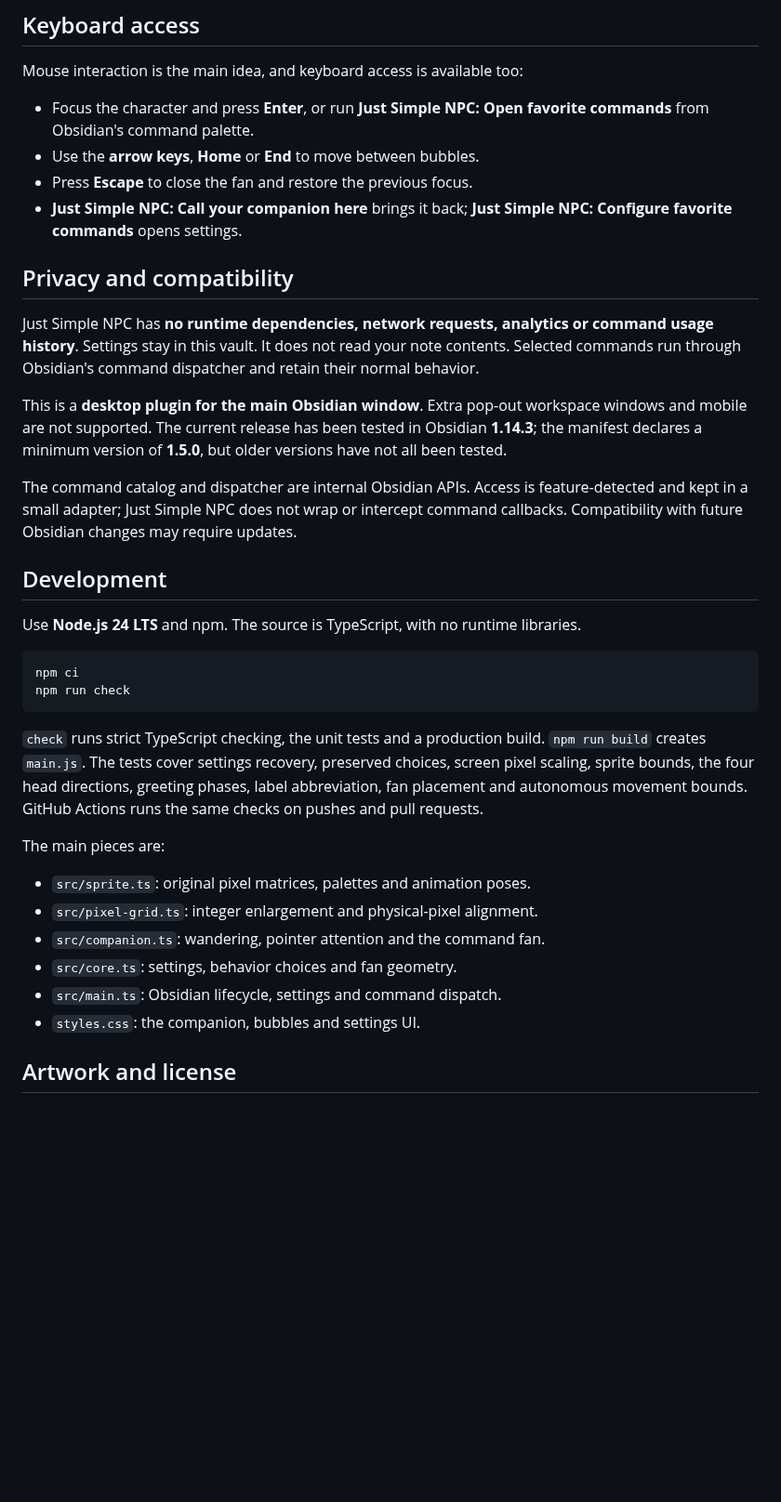
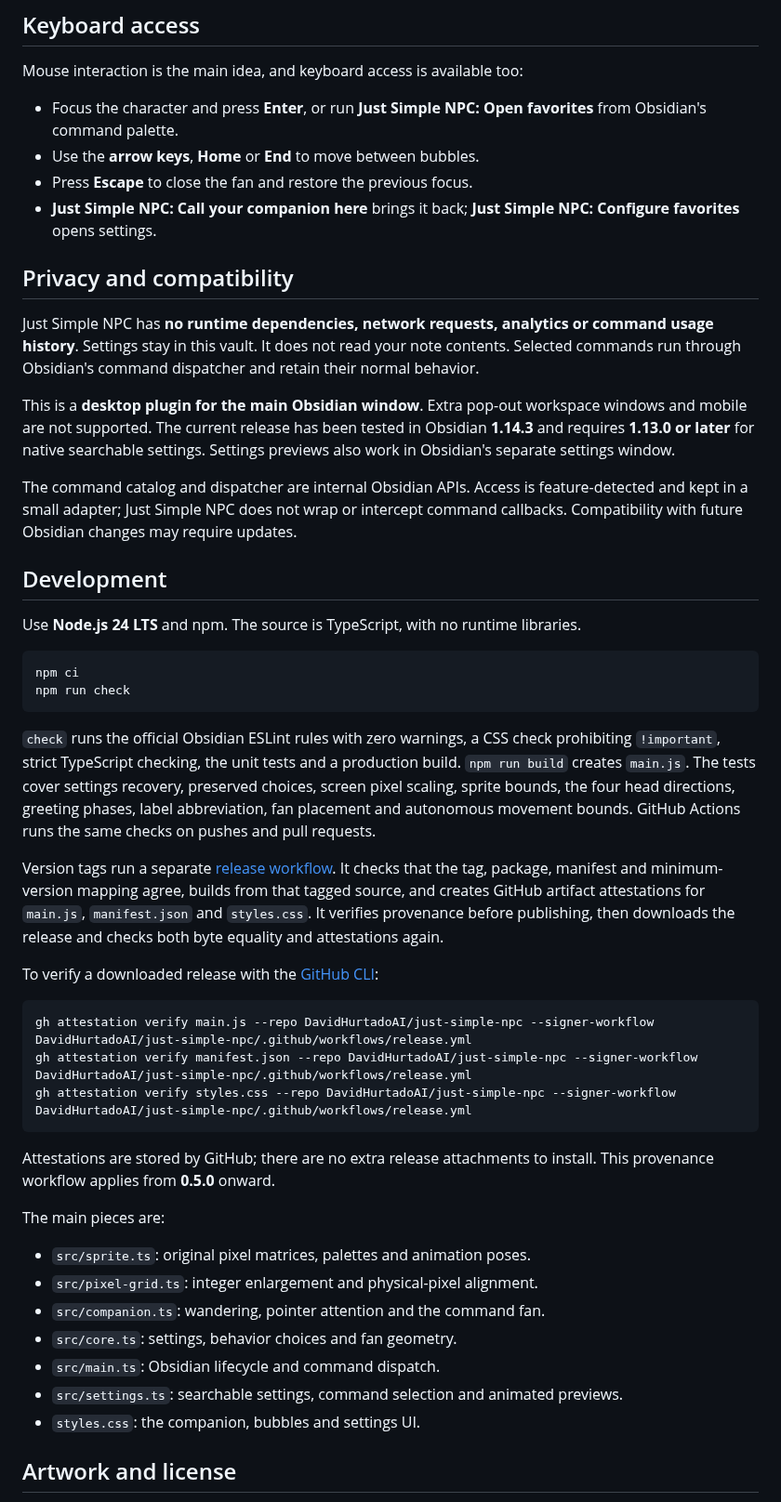
Before and after one commit to DavidHurtadoAI/just-simple-npc, a Markdown page: README.md, the part around one of its changes. Shown at 93% size. GitHub-like rendering; blank space fills up the shorter version.

````diff
--- a/README.md
+++ b/README.md
@@ -112,16 +116,16 @@ The first eight are autonomous activities. The last two respond to your pointer
 
 Mouse interaction is the main idea, and keyboard access is available too:
 
-- Focus the character and press **Enter**, or run **Just Simple NPC: Open favorite commands** from Obsidian's command palette.
+- Focus the character and press **Enter**, or run **Just Simple NPC: Open favorites** from Obsidian's command palette.
 - Use the **arrow keys**, **Home** or **End** to move between bubbles.
 - Press **Escape** to close the fan and restore the previous focus.
-- **Just Simple NPC: Call your companion here** brings it back; **Just Simple NPC: Configure favorite commands** opens settings.
+- **Just Simple NPC: Call your companion here** brings it back; **Just Simple NPC: Configure favorites** opens settings.
 
 ## Privacy and compatibility
 
 Just Simple NPC has **no runtime dependencies, network requests, analytics or command usage history**. Settings stay in this vault. It does not read your note contents. Selected commands run through Obsidian's command dispatcher and retain their normal behavior.
 
-This is a **desktop plugin for the main Obsidian window**. Extra pop-out workspace windows and mobile are not supported. The current release has been tested in Obsidian **1.14.3**; the manifest declares a minimum version of **1.5.0**, but older versions have not all been tested.
+This is a **desktop plugin for the main Obsidian window**. Extra pop-out workspace windows and mobile are not supported. The current release has been tested in Obsidian **1.14.3** and requires **1.13.0 or later** for native searchable settings. Settings previews also work in Obsidian's separate settings window.
 
 The command catalog and dispatcher are internal Obsidian APIs. Access is feature-detected and kept in a small adapter; Just Simple NPC does not wrap or intercept command callbacks. Compatibility with future Obsidian changes may require updates.
 
@@ -134,7 +138,19 @@ npm ci
 npm run check
 ```
 
-`check` runs strict TypeScript checking, the unit tests and a production build. `npm run build` creates `main.js`. The tests cover settings recovery, preserved choices, screen pixel scaling, sprite bounds, the four head directions, greeting phases, label abbreviation, fan placement and autonomous movement bounds. GitHub Actions runs the same checks on pushes and pull requests.
+`check` runs the official Obsidian ESLint rules with zero warnings, a CSS check prohibiting `!important`, strict TypeScript checking, the unit tests and a production build. `npm run build` creates `main.js`. The tests cover settings recovery, preserved choices, screen pixel scaling, sprite bounds, the four head directions, greeting phases, label abbreviation, fan placement and autonomous movement bounds. GitHub Actions runs the same checks on pushes and pull requests.
+
+Version tags run a separate [release workflow](.github/workflows/release.yml). It checks that the tag, package, manifest and minimum-version mapping agree, builds from that tagged source, and creates GitHub artifact attestations for `main.js`, `manifest.json` and `styles.css`. It verifies provenance before publishing, then downloads the release and checks both byte equality and attestations again.
+
+To verify a downloaded release with the [GitHub CLI](https://cli.github.com/):
+
+```sh
+gh attestation verify main.js --repo DavidHurtadoAI/just-simple-npc --signer-workflow DavidHurtadoAI/just-simple-npc/.github/workflows/release.yml
+gh attestation verify manifest.json --repo DavidHurtadoAI/just-simple-npc --signer-workflow DavidHurtadoAI/just-simple-npc/.github/workflows/release.yml
+gh attestation verify styles.css --repo DavidHurtadoAI/just-simple-npc --signer-workflow DavidHurtadoAI/just-simple-npc/.github/workflows/release.yml
+```
+
+Attestations are stored by GitHub; there are no extra release attachments to install. This provenance workflow applies from **0.5.0** onward.
 
 The main pieces are:
 
@@ -142,7 +158,8 @@ The main pieces are:
 - `src/pixel-grid.ts`: integer enlargement and physical-pixel alignment.
 - `src/companion.ts`: wandering, pointer attention and the command fan.
 - `src/core.ts`: settings, behavior choices and fan geometry.
-- `src/main.ts`: Obsidian lifecycle, settings and command dispatch.
+- `src/main.ts`: Obsidian lifecycle and command dispatch.
+- `src/settings.ts`: searchable settings, command selection and animated previews.
 - `styles.css`: the companion, bubbles and settings UI.
 
 ## Artwork and license
````
Also changed, not shown: other parts of README.md (+7 -3 lines), CHANGELOG.md (+12 -0 lines), docs/images/settings.png, 13 other files.
